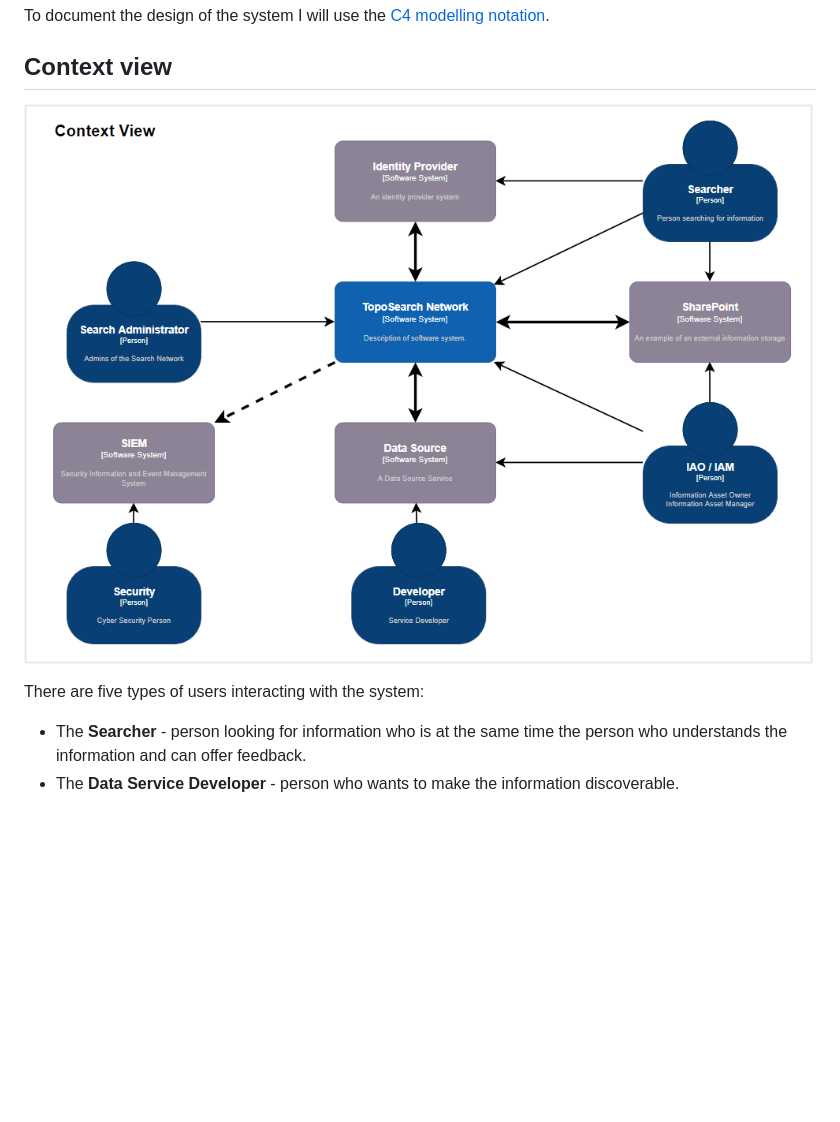
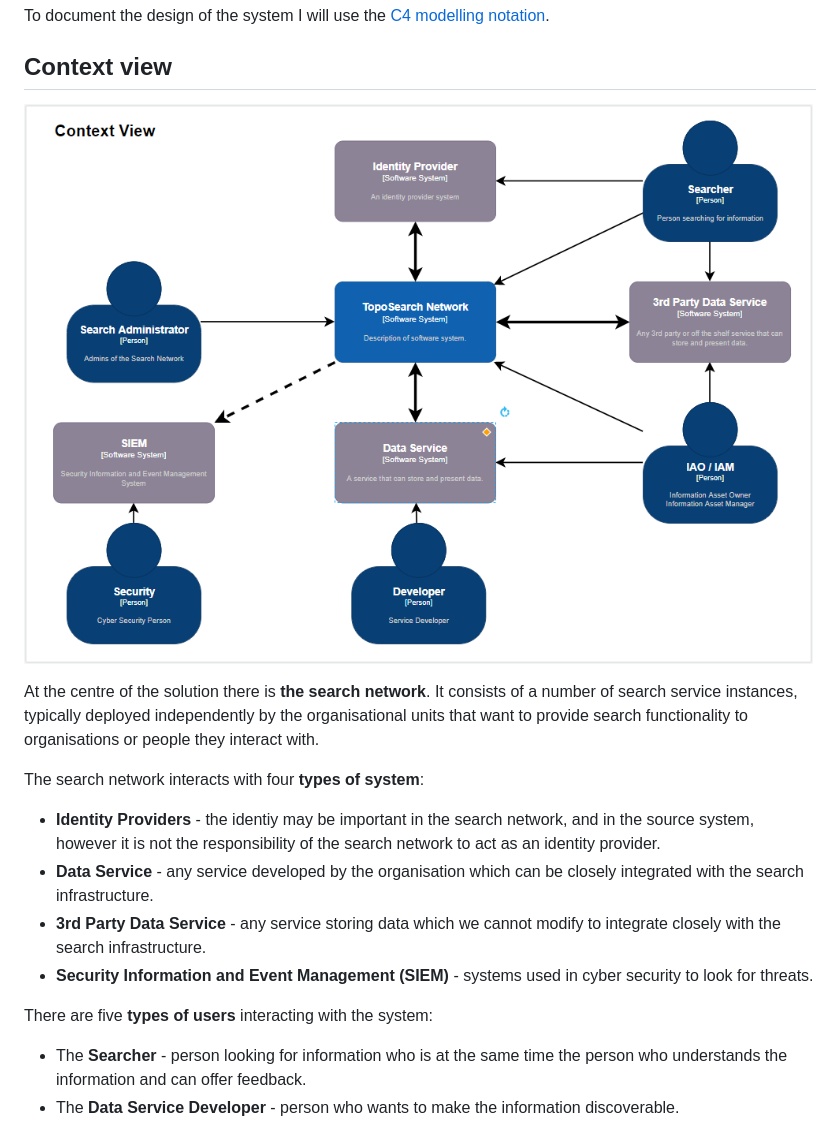
Before and after one commit to michalporeba/odis, a Markdown page: docs/architecture.md, the part around the change. Rendered like a GitHub page; pictures changed too: docs/images/c4-context.png; blank space fills up the shorter version.

```diff
--- a/docs/architecture.md
+++ b/docs/architecture.md
@@ -6,7 +6,17 @@ To document the design of the system I will use the [C4 modelling notation](http
 
 ![Context](./images/c4-context.png)
 
-There are five types of users interacting with the system:
+At the centre of the solution there is **the search network**. It consists of a number of search service instances, typically deployed independently by the organisational units that want to provide search functionality to organisations or people they interact with.
+
+The search network interacts with four **types of system**:
+
+* **Identity Providers** - the identiy may be important in the search network, and in the source system, however it is not the responsibility of the search network to act as an identity provider.
+* **Data Service** - any service developed by the organisation which can be closely integrated with the search infrastructure.
+* **3rd Party Data Service** - any service storing data which we cannot modify to integrate closely with the search infrastructure.
+* **Security Information and Event Management (SIEM)** - systems used in cyber security to look for threats.
+
+
+There are five **types of users** interacting with the system:
 
 * The **Searcher** - person looking for information who is at the same time the person who understands the information and can offer feedback.
 * The **Data Service Developer** - person who wants to make the information discoverable.
```
Also changed, not shown: README.md (+7 -0 lines).
